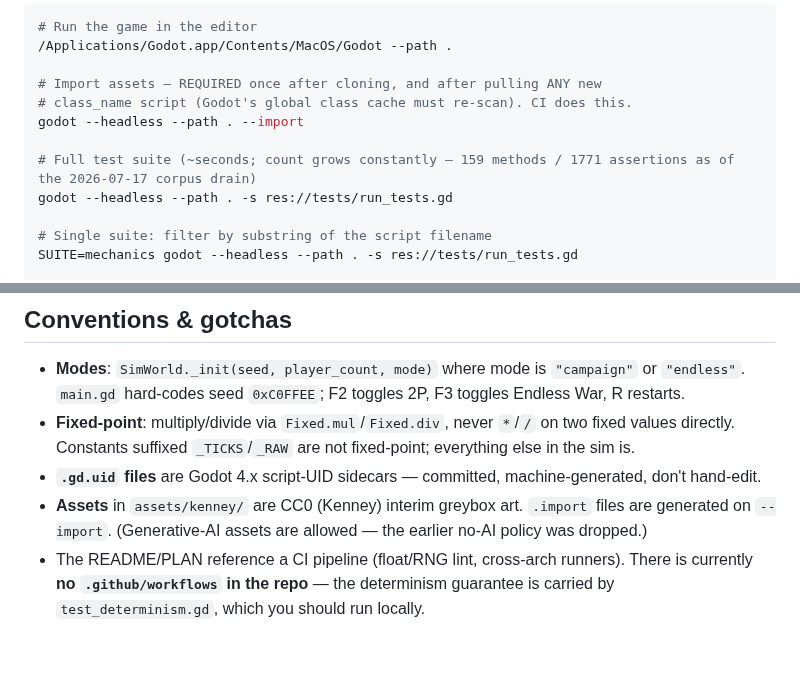
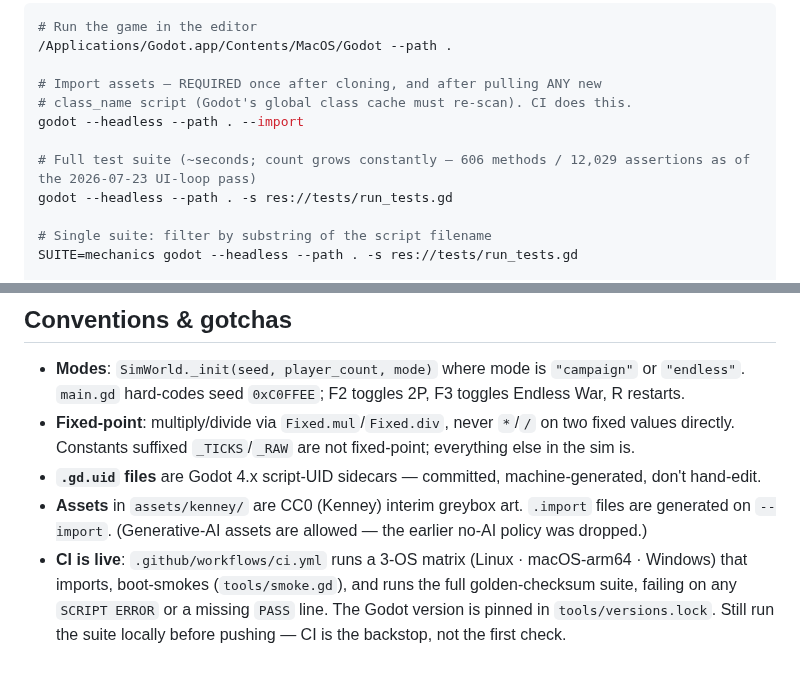
Before and after one commit to shoemoney/commander-in-chief, a Markdown page: CLAUDE.md, 2 parts joined by grey strips. Rendered like a GitHub page.

```diff
--- a/CLAUDE.md
+++ b/CLAUDE.md
@@ -16,7 +16,7 @@ Godot lives at `/Applications/Godot.app/Contents/MacOS/Godot` (universal binary,
 # class_name script (Godot's global class cache must re-scan). CI does this.
 godot --headless --path . --import
 
-# Full test suite (~seconds; count grows constantly — 159 methods / 1771 assertions as of the 2026-07-17 corpus drain)
+# Full test suite (~seconds; count grows constantly — 606 methods / 12,029 assertions as of the 2026-07-23 UI-loop pass)
 godot --headless --path . -s res://tests/run_tests.gd
 
 # Single suite: filter by substring of the script filename
@@ -55,4 +55,4 @@ The same discipline applies to `checksum()` itself: if you add a sim field that
 - **Fixed-point**: multiply/divide via `Fixed.mul`/`Fixed.div`, never `*`/`/` on two fixed values directly. Constants suffixed `_TICKS`/`_RAW` are not fixed-point; everything else in the sim is.
 - **`.gd.uid` files** are Godot 4.x script-UID sidecars — committed, machine-generated, don't hand-edit.
 - **Assets** in `assets/kenney/` are CC0 (Kenney) interim greybox art. `.import` files are generated on `--import`. (Generative-AI assets are allowed — the earlier no-AI policy was dropped.)
-- The README/PLAN reference a CI pipeline (float/RNG lint, cross-arch runners). There is currently **no `.github/workflows` in the repo** — the determinism guarantee is carried by `test_determinism.gd`, which you should run locally.
+- **CI is live**: `.github/workflows/ci.yml` runs a 3-OS matrix (Linux · macOS-arm64 · Windows) that imports, boot-smokes (`tools/smoke.gd`), and runs the full golden-checksum suite, failing on any `SCRIPT ERROR` or a missing `PASS` line. The Godot version is pinned in `tools/versions.lock`. Still run the suite locally before pushing — CI is the backstop, not the first check.
```
Also changed, not shown: README.md (+60 -20 lines), docs/media/poster_comic.png (added), docs/media/poster_hero.png (added), 2 other files.
